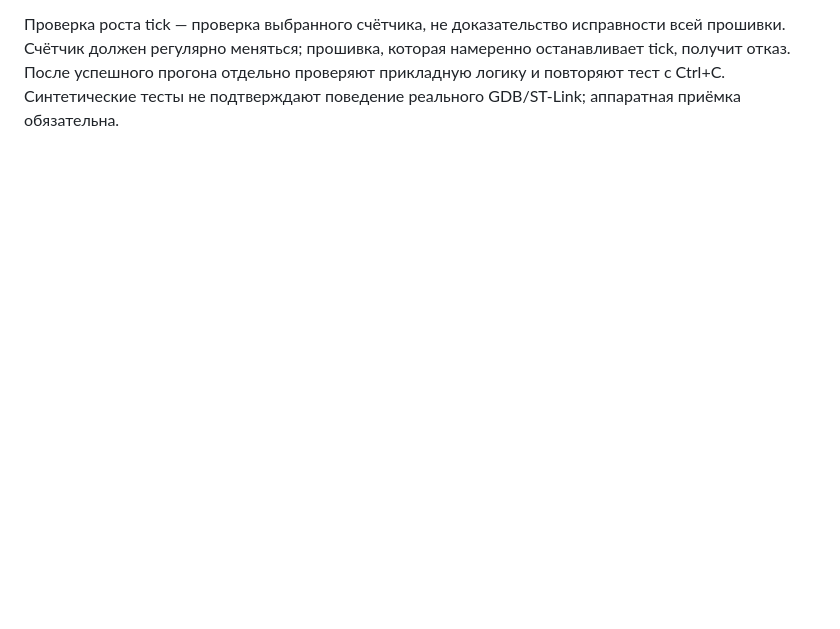
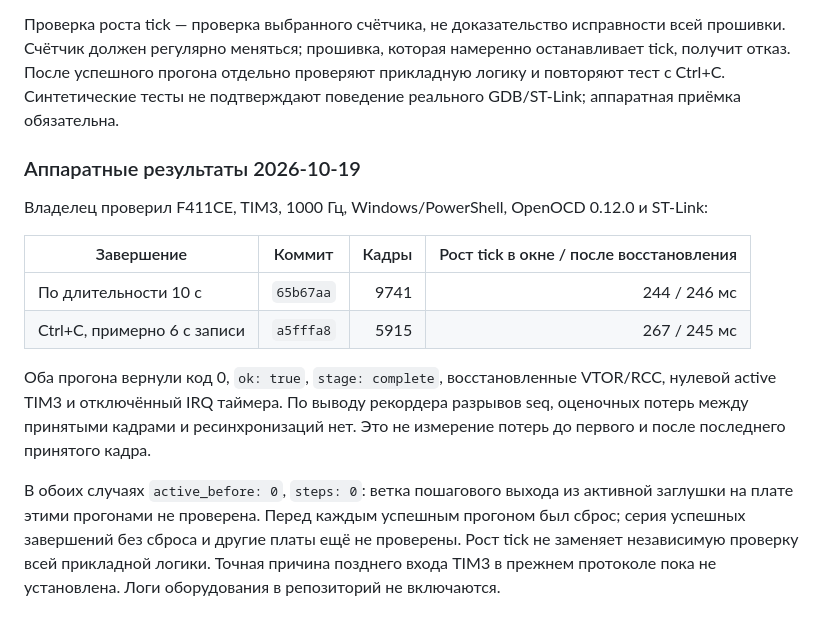
Before and after one commit to ViacheslavMezentsev/demo-stm32-skills, a Markdown page: stm32-diag-record/references/rtt-evidence.md, the part around the change. Rendered like a GitHub page; blank space fills up the shorter version.

Commit message:
docs(stm32-diag-record): record F411CE teardown verification
Co-Authored-By: Codex <noreply@openai.com>

```diff
--- a/stm32-diag-record/references/rtt-evidence.md
+++ b/stm32-diag-record/references/rtt-evidence.md
@@ -113,3 +113,24 @@ OpenOCD и GDB изолированы от консольного Ctrl+C: нов
 Счётчик должен регулярно меняться; прошивка, которая намеренно останавливает tick, получит отказ.
 После успешного прогона отдельно проверяют прикладную логику и повторяют тест с Ctrl+C.
 Синтетические тесты не подтверждают поведение реального GDB/ST-Link; аппаратная приёмка обязательна.
+
+
+### Аппаратные результаты 2026-10-19
+
+Владелец проверил F411CE, TIM3, 1000 Гц, Windows/PowerShell, OpenOCD 0.12.0 и ST-Link:
+
+| Завершение | Коммит | Кадры | Рост tick в окне / после восстановления |
+| --- | --- | ---: | ---: |
+| По длительности 10 с | `65b67aa` | 9741 | 244 / 246 мс |
+| Ctrl+C, примерно 6 с записи | `a5fffa8` | 5915 | 267 / 245 мс |
+
+Оба прогона вернули код 0, `ok: true`, `stage: complete`, восстановленные VTOR/RCC,
+нулевой active TIM3 и отключённый IRQ таймера. По выводу рекордера разрывов seq,
+оценочных потерь между принятыми кадрами и ресинхронизаций нет. Это не измерение
+потерь до первого и после последнего принятого кадра.
+
+В обоих случаях `active_before: 0`, `steps: 0`: ветка пошагового выхода из активной
+заглушки на плате этими прогонами не проверена. Перед каждым успешным прогоном был сброс;
+серия успешных завершений без сброса и другие платы ещё не проверены. Рост tick не заменяет
+независимую проверку всей прикладной логики. Точная причина позднего входа TIM3 в прежнем
+протоколе пока не установлена. Логи оборудования в репозиторий не включаются.
```
Also changed, not shown: CHANGELOG.md (+4 -3 lines), TODO.md (+7 -7 lines).
